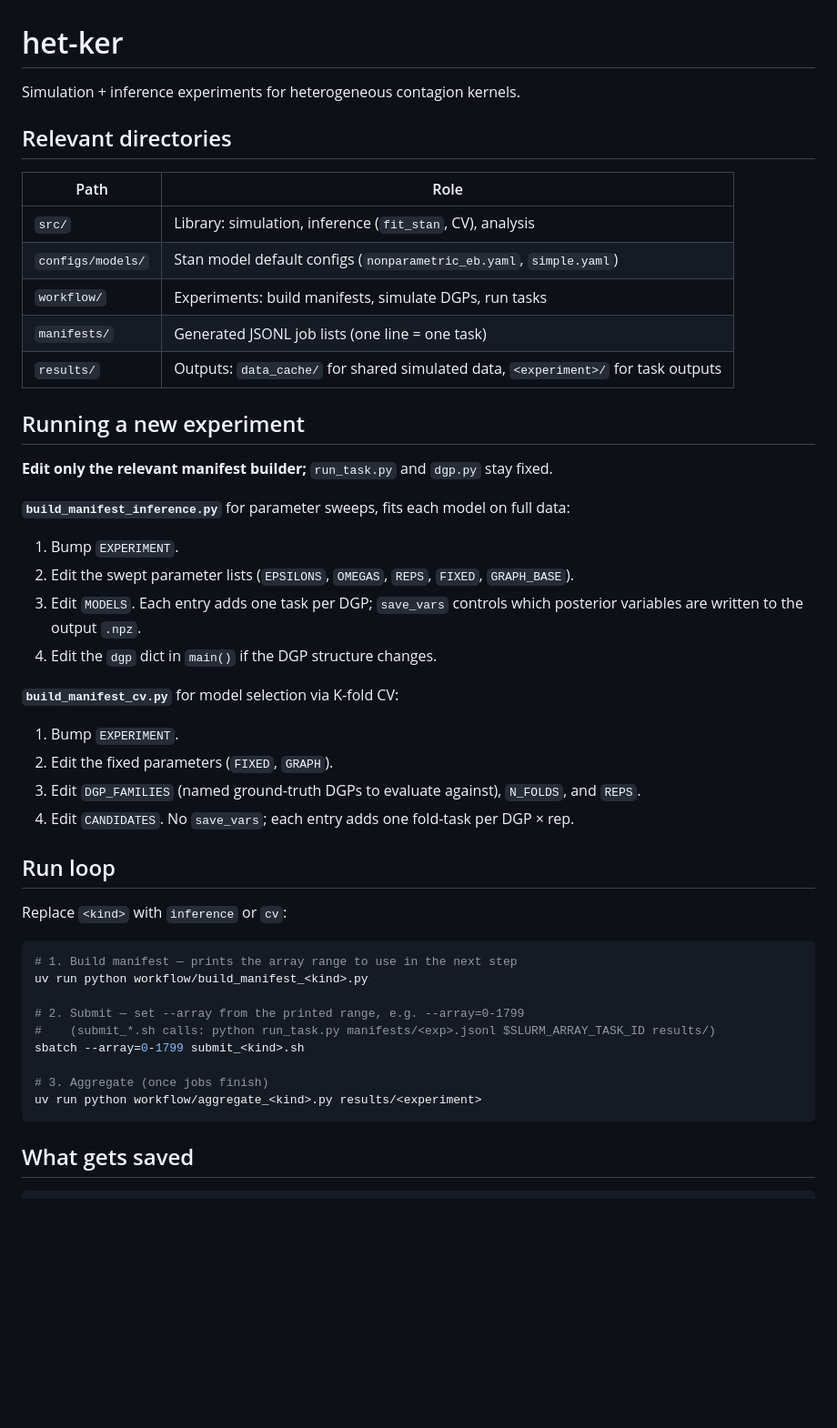
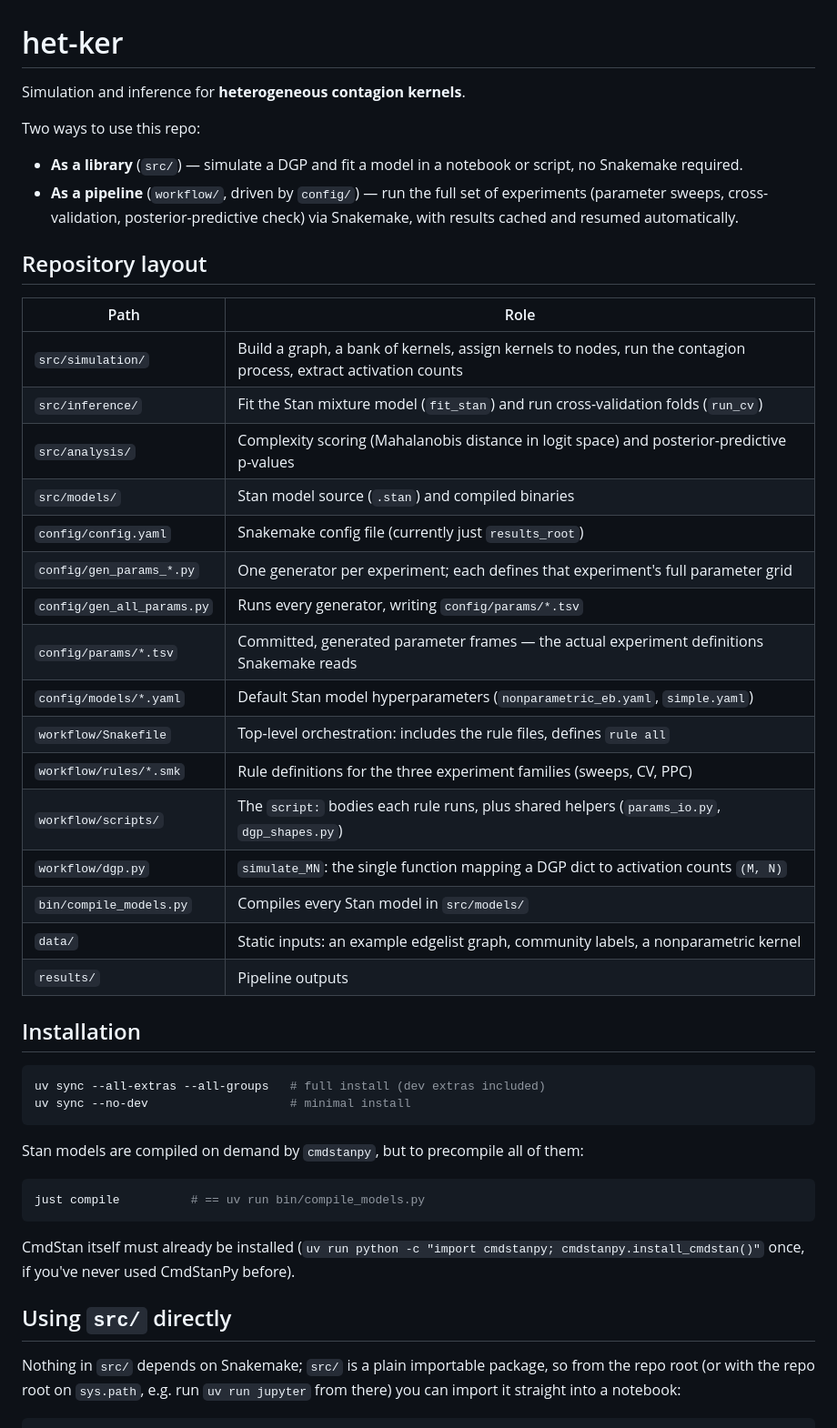
Before and after one commit to kaiser-dan/heterogeneous-infection-kernels, a Markdown page: README.md, the part around one of its changes. Shown at 91% size. Drawn GitHub-style; blank space fills up the shorter version.

Commit message:
add updated README

````diff
--- a/README.md
+++ b/README.md
@@ -1,47 +1,55 @@
 # het-ker
 
-Simulation + inference experiments for heterogeneous contagion kernels.
+Simulation and inference for **heterogeneous contagion kernels**.
 
-## Relevant directories
+Two ways to use this repo:
+
+- **As a library** (`src/`) — simulate a DGP and fit a model in a notebook or script, no
+  Snakemake required.
+- **As a pipeline** (`workflow/`, driven by `config/`) — run the full set of experiments
+  (parameter sweeps, cross-validation, posterior-predictive check) via Snakemake, with results
+  cached and resumed automatically.
+
+## Repository layout
 
 | Path | Role |
 |---|---|
-| `src/` | Library: simulation, inference (`fit_stan`, CV), analysis |
-| `configs/models/` | Stan model default configs (`nonparametric_eb.yaml`, `simple.yaml`) |
-| `workflow/` | Experiments: build manifests, simulate DGPs, run tasks |
-| `manifests/` | Generated JSONL job lists (one line = one task) |
-| `results/` | Outputs: `data_cache/` for shared simulated data, `<experiment>/` for task outputs |
+| `src/simulation/` | Build a graph, a bank of kernels, assign kernels to nodes, run the contagion process, extract activation counts |
+| `src/inference/` | Fit the Stan mixture model (`fit_stan`) and run cross-validation folds (`run_cv`) |
+| `src/analysis/` | Complexity scoring (Mahalanobis distance in logit space) and posterior-predictive p-values |
+| `src/models/` | Stan model source (`.stan`) and compiled binaries |
+| `config/config.yaml` | Snakemake config file (currently just `results_root`) |
+| `config/gen_params_*.py` | One generator per experiment; each defines that experiment's full parameter grid |
+| `config/gen_all_params.py` | Runs every generator, writing `config/params/*.tsv` |
+| `config/params/*.tsv` | Committed, generated parameter frames — the actual experiment definitions Snakemake reads |
+| `config/models/*.yaml` | Default Stan model hyperparameters (`nonparametric_eb.yaml`, `simple.yaml`) |
+| `workflow/Snakefile` | Top-level orchestration: includes the rule files, defines `rule all` |
+| `workflow/rules/*.smk` | Rule definitions for the three experiment families (sweeps, CV, PPC) |
+| `workflow/scripts/` | The `script:` bodies each rule runs, plus shared helpers (`params_io.py`, `dgp_shapes.py`) |
+| `workflow/dgp.py` | `simulate_MN`: the single function mapping a DGP dict to activation counts `(M, N)` |
+| `bin/compile_models.py` | Compiles every Stan model in `src/models/` |
+| `data/` | Static inputs: an example edgelist graph, community labels, a nonparametric kernel |
+| `results/` | Pipeline outputs |
 
-## Running a new experiment
-
-**Edit only the relevant manifest builder;** `run_task.py` and `dgp.py` stay fixed.
-
-**`build_manifest_inference.py`** for parameter sweeps, fits each model on full data:
-1. Bump `EXPERIMENT`.
-2. Edit the swept parameter lists (`EPSILONS`, `OMEGAS`, `REPS`, `FIXED`, `GRAPH_BASE`).
-3. Edit `MODELS`. Each entry adds one task per DGP; `save_vars` controls which posterior variables are written to the output `.npz`.
-4. Edit the `dgp` dict in `main()` if the DGP structure changes.
-
-**`build_manifest_cv.py`** for model selection via K-fold CV:
-1. Bump `EXPERIMENT`.
-2. Edit the fixed parameters (`FIXED`, `GRAPH`).
-3. Edit `DGP_FAMILIES` (named ground-truth DGPs to evaluate against), `N_FOLDS`, and `REPS`.
-4. Edit `CANDIDATES`. No `save_vars`; each entry adds one fold-task per DGP × rep.
-
-## Run loop
-
-Replace `<kind>` with `inference` or `cv`:
+## Installation
 
 ```bash
-# 1. Build manifest — prints the array range to use in the next step
-uv run python workflow/build_manifest_<kind>.py
-
-# 2. Submit — set --array from the printed range, e.g. --array=0-1799
-#    (submit_*.sh calls: python run_task.py manifests/<exp>.jsonl $SLURM_ARRAY_TASK_ID results/)
-sbatch --array=0-1799 submit_<kind>.sh
-
-# 3. Aggregate (once jobs finish)
-uv run python workflow/aggregate_<kind>.py results/<experiment>
+uv sync --all-extras --all-groups   # full install (dev extras included)
+uv sync --no-dev                    # minimal install
 ```
 
-## What gets saved
+Stan models are compiled on demand by `cmdstanpy`, but to precompile all of them:
+
+```bash
+just compile          # == uv run bin/compile_models.py
+```
+
+CmdStan itself must already be installed (`uv run python -c "import cmdstanpy; cmdstanpy.install_cmdstan()"`
+once, if you've never used CmdStanPy before).
+
+## Using `src/` directly
+
+Nothing in `src/` depends on Snakemake; `src/` is a plain importable package, so from the repo root
+(or with the repo root on `sys.path`, e.g. run `uv run jupyter` from there) you can import it straight into
+a notebook:
+
````
Also changed, not shown: other parts of README.md (+157 -86 lines).
